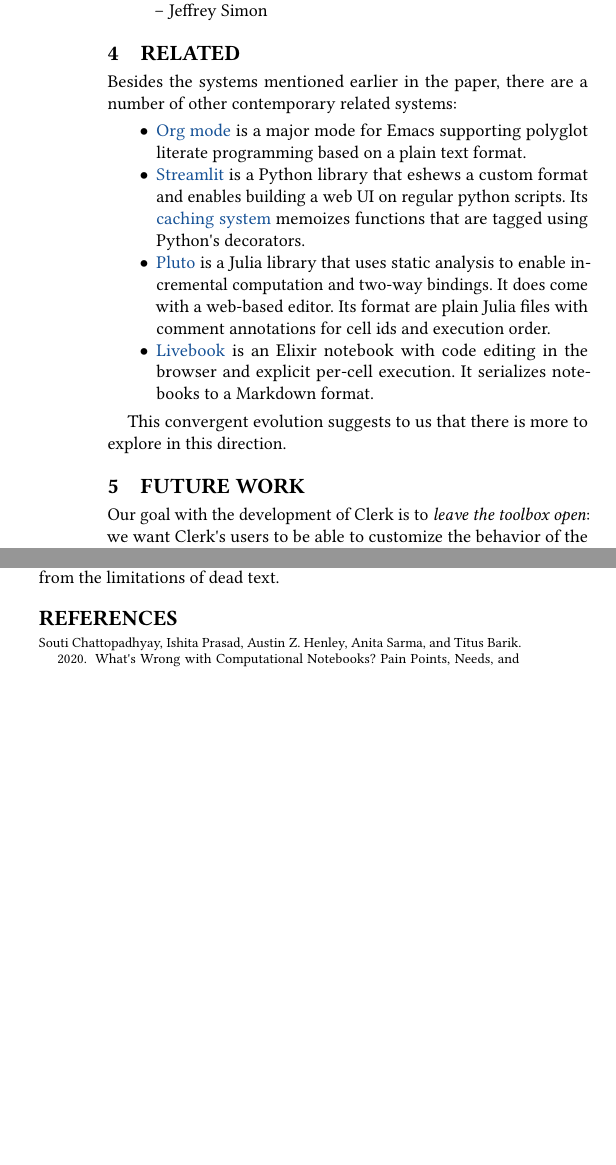
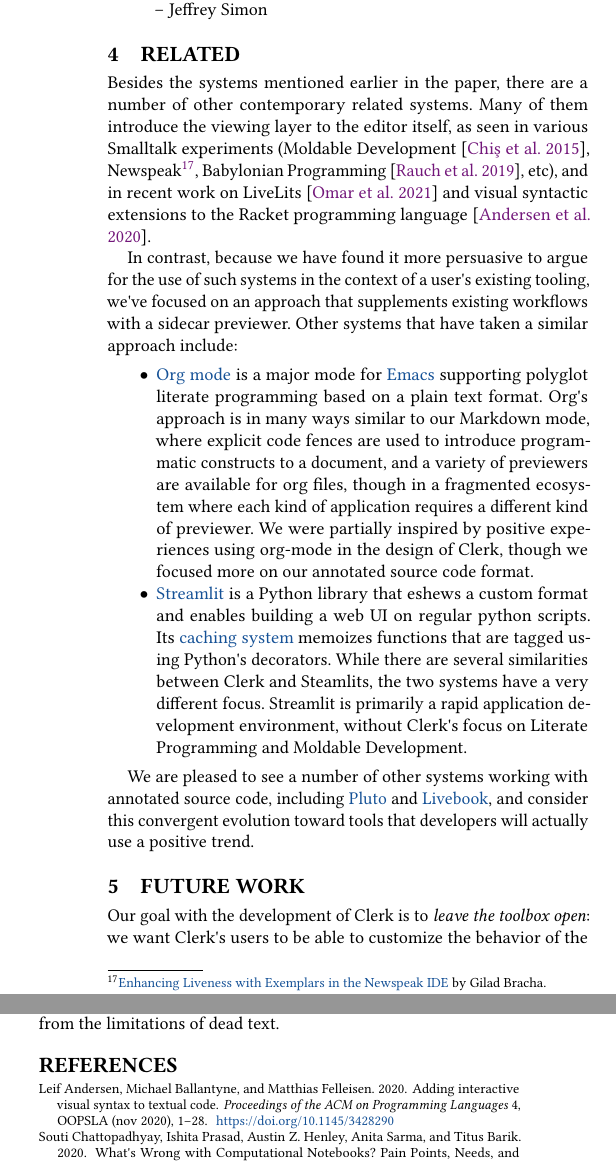
Before and after one commit to mk/clerk-px23, a LaTeX paper (README.tex, which reads bibliography.bib): two parts of the columns of page 9 of 9 before the commit and two parts of the columns of page 9 of 10 after it, joined at a grey line, cut so that both start at the same text, the shorter picture padded with empty space. Compiled offline with pdfLaTeX.

Commit message:
Update contents and bibliography

```diff
--- a/README.tex
+++ b/README.tex
@@ -741,21 +741,18 @@
 \hypertarget{related}{%
 \section{Related}\label{related}}
 
-Besides the systems mentioned earlier in the paper, there are a number of other contemporary related systems:
+Besides the systems mentioned earlier in the paper, there are a number of other contemporary related systems. Many of them introduce the viewing layer to the editor itself, as seen in various Smalltalk experiments (Moldable Development \cite{Chi__2015},  Newspeak\footnote{\href{https://newspeaklanguage.org/pubs/newspeak-exemplars.pdf}{Enhancing Liveness with Exemplars in the Newspeak IDE} by Gilad Bracha.},  Babylonian Programming \cite{Rauch_2019}, etc), and in recent work on LiveLits \cite{Omar_2021} and visual syntactic extensions to the Racket programming language \cite{Andersen_2020}.
+
+In contrast, because we have found it more persuasive to argue for the use of such systems in the context of a user\textquotesingle s existing tooling, we\textquotesingle ve focused on an approach that supplements existing workflows with a sidecar previewer. Other systems that have taken a similar approach include:
 
 \begin{itemize}
-\tightlist
 \item
-  \href{https://orgmode.org}{Org mode} is a major mode for Emacs supporting polyglot literate programming based on a plain text format.
+  \href{https://orgmode.org}{Org mode} is a major mode for \href{https://www.gnu.org/software/emacs/}{Emacs} supporting polyglot literate programming based on a plain text format. Org\textquotesingle s approach is in many ways similar to our Markdown mode, where explicit code fences are used to introduce programmatic constructs to a document, and a variety of previewers are available for org files, though in a fragmented ecosystem where each kind of application requires a different kind of previewer. We were partially inspired by positive experiences using org-mode in the design of Clerk, though we focused more on our annotated source code format.
 \item
-  \href{https://streamlit.io}{Streamlit} is a Python library that eshews a custom format and enables building a web UI on regular python scripts. Its \href{https://docs.streamlit.io/library/get-started/main-concepts\#caching}{caching system} memoizes functions that are tagged using Python\textquotesingle s decorators.
-\item
-  \href{https://plutojl.org}{Pluto} is a Julia library that uses static analysis to   enable incremental computation and two-way bindings. It does come with a web-based editor. Its format are plain Julia files with comment annotations for cell ids and execution order.
-\item
-  \href{https://livebook.dev}{Livebook} is an Elixir notebook with code editing in the browser and explicit per-cell execution. It serializes notebooks to a Markdown format.
+  \href{https://streamlit.io}{Streamlit} is a Python library that eshews a custom format and enables building a web UI on regular python scripts. Its \href{https://docs.streamlit.io/library/get-started/main-concepts\#caching}{caching system} memoizes functions that are tagged using Python\textquotesingle s decorators. While there are several similarities between Clerk and Steamlits, the two systems have a very different focus. Streamlit is primarily a rapid application development environment, without Clerk\textquotesingle s focus on Literate Programming and Moldable Development.
 \end{itemize}
 
-This convergent evolution suggests to us that there is more to explore in this direction.
+We are pleased to see a number of other systems working with annotated source code, including \href{https://plutojl.org}{Pluto} and \href{https://livebook.dev}{Livebook}, and consider this convergent evolution toward tools that developers will actually use a positive trend.
 
 \hypertarget{future-work}{%
 \section{Future Work}\label{future-work}}
--- a/bibliography.bib
+++ b/bibliography.bib
@@ -260,3 +260,11 @@
 	title = {A history of Clojure},
 	journal = {Proceedings of the {ACM} on Programming Languages}
 }
+
+@article{Rauch_2019,
+	doi = {10.22152/programming-journal.org/2019/3/9},
+	url = {https://doi.org/10.22152%2Fprogramming-journal.org%2F2019%2F3%2F9},
+	year = 2019,
+	month = {feb},
+	publisher = {Aspect-Oriented Software Association ({AOSA})},
+	volume = {3},
@@ -262,0 +279,4 @@
+	url = {https://doi.org/10.1145%2F3453483.3454059},
+	year = 2021,
+	month = {jun},
+	publisher = {{ACM}},
@@ -262,0 +290,11 @@
+	url = {https://doi.org/10.1145%2F3428290},
+	year = 2020,
+	month = {nov},
+	publisher = {Association for Computing Machinery ({ACM})},
+	volume = {4},
+	number = {{OOPSLA}},
+	pages = {1--28},
+	author = {Leif Andersen and Michael Ballantyne and Matthias Felleisen},
+	title = {Adding interactive visual syntax to textual code},
+	journal = {Proceedings of the {ACM} on Programming Languages}
+}
```
Also changed, not shown: README.tex (6 more changed lines), bibliography.bib (15 more changed lines).
